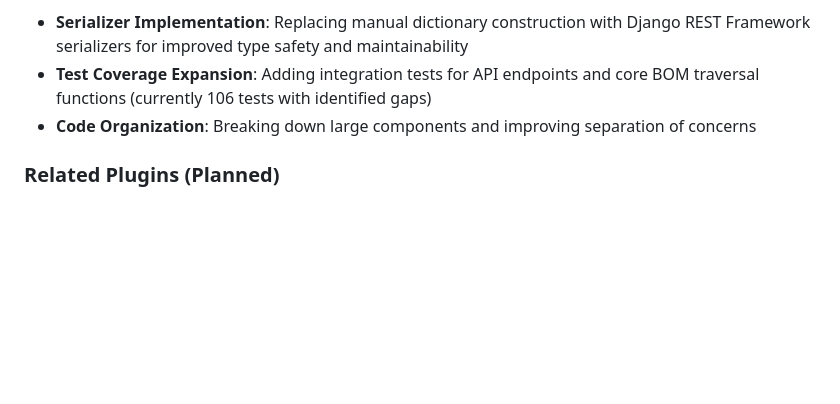
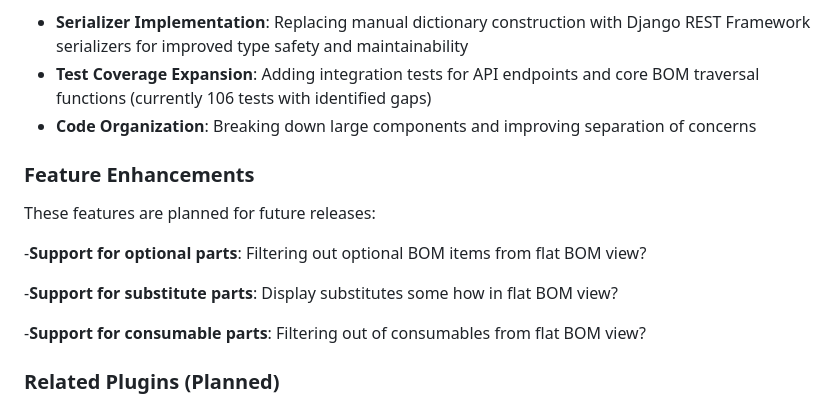
Before and after one commit to jrobelia/inventree-flat-bom-generator, a Markdown page: README.md, the part around the change. Drawn GitHub-style; blank space fills up the shorter version.

Commit message:
docs: add feature enhancement ideas (optional parts, substitutes, consumables)

```diff
--- a/README.md
+++ b/README.md
@@ -316,6 +316,17 @@ The plugin uses a recursive traversal with the `visited.copy()` pattern:
 - **Test Coverage Expansion**: Adding integration tests for API endpoints and core BOM traversal functions (currently 106 tests with identified gaps)
 - **Code Organization**: Breaking down large components and improving separation of concerns
 
+### Feature Enhancements
+
+These features are planned for future releases:
+
+-**Support for optional parts**: Filtering out optional BOM items from flat BOM view?
+
+-**Support for substitute parts**: Display substitutes some how in flat BOM view?
+
+-**Support for consumable parts**: Filtering out of consumables from flat BOM view?
+
+
 ### Related Plugins (Planned)
 
 This is the first of three planned plugins to enhance InvenTree's manufacturing planning capabilities for assemblies with nested sub-assemblies:
```
